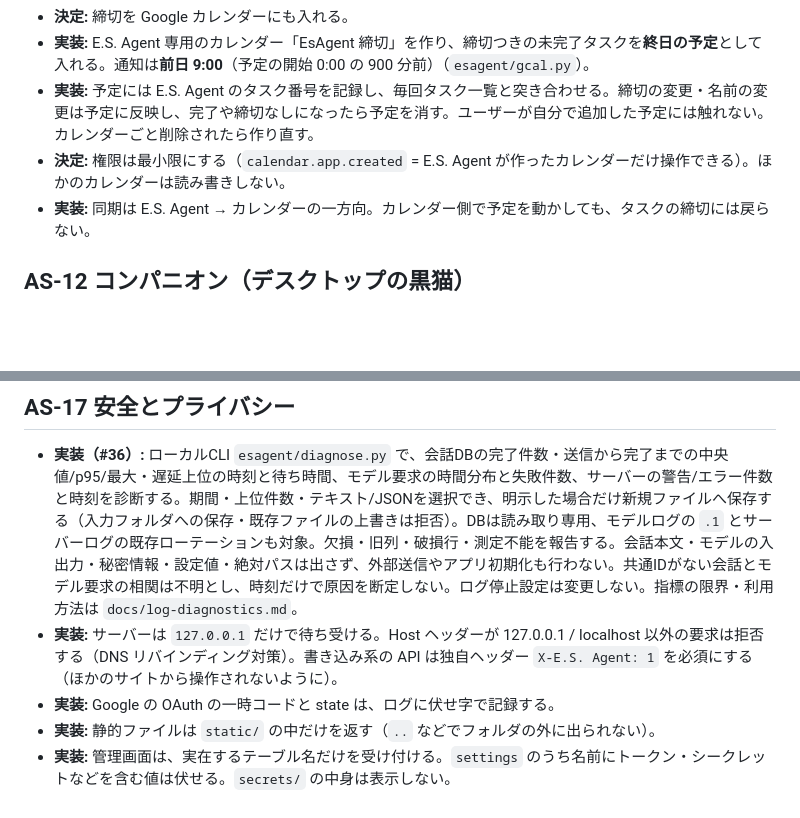
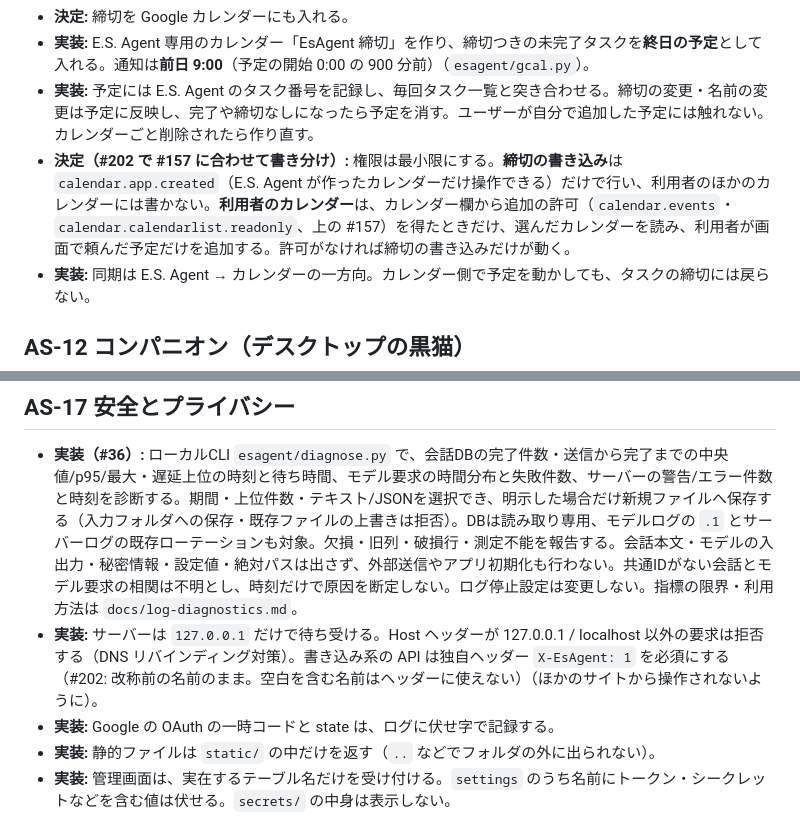
Before and after one commit to HIBIKI5201/External-Self-Agent, a Markdown page: spec/feature/app-spec.md, 2 parts joined by grey strips. Rendered like a GitHub page; blank space fills up the shorter version.

Commit message:
spec: 必須ヘッダー名の誤記とカレンダーの権限の矛盾を直す（#202）
Co-Authored-By: Claude Opus 5.5 (1M context) <noreply@anthropic.com>
Claude-Session: https://claude.ai/code/session_01JVzyAt7nRQd5NLZtbjfYoP

```diff
--- a/spec/feature/app-spec.md
+++ b/spec/feature/app-spec.md
@@ -229,7 +229,7 @@ E.S. Agent（正式名称 External Self Agent、2026-10-07 に EsAgent から改
 - **決定:** 締切を Google カレンダーにも入れる。
 - **実装:** E.S. Agent 専用のカレンダー「EsAgent 締切」を作り、締切つきの未完了タスクを**終日の予定**として入れる。通知は**前日 9:00**（予定の開始 0:00 の 900 分前）（`esagent/gcal.py`）。
 - **実装:** 予定には E.S. Agent のタスク番号を記録し、毎回タスク一覧と突き合わせる。締切の変更・名前の変更は予定に反映し、完了や締切なしになったら予定を消す。ユーザーが自分で追加した予定には触れない。カレンダーごと削除されたら作り直す。
-- **決定:** 権限は最小限にする（`calendar.app.created` = E.S. Agent が作ったカレンダーだけ操作できる）。ほかのカレンダーは読み書きしない。
+- **決定（#202 で #157 に合わせて書き分け）:** 権限は最小限にする。**締切の書き込み**は `calendar.app.created`（E.S. Agent が作ったカレンダーだけ操作できる）だけで行い、利用者のほかのカレンダーには書かない。**利用者のカレンダー**は、カレンダー欄から追加の許可（`calendar.events`・`calendar.calendarlist.readonly`、上の #157）を得たときだけ、選んだカレンダーを読み、利用者が画面で頼んだ予定だけを追加する。許可がなければ締切の書き込みだけが動く。
 - **実装:** 同期は E.S. Agent → カレンダーの一方向。カレンダー側で予定を動かしても、タスクの締切には戻らない。
 
 ## AS-12 コンパニオン（デスクトップの黒猫）
@@ -387,7 +387,7 @@ E.S. Agent（正式名称 External Self Agent、2026-10-07 に EsAgent から改
 ## AS-17 安全とプライバシー
 
 - **実装（#36）:** ローカルCLI `esagent/diagnose.py` で、会話DBの完了件数・送信から完了までの中央値/p95/最大・遅延上位の時刻と待ち時間、モデル要求の時間分布と失敗件数、サーバーの警告/エラー件数と時刻を診断する。期間・上位件数・テキスト/JSONを選択でき、明示した場合だけ新規ファイルへ保存する（入力フォルダへの保存・既存ファイルの上書きは拒否）。DBは読み取り専用、モデルログの `.1` とサーバーログの既存ローテーションも対象。欠損・旧列・破損行・測定不能を報告する。会話本文・モデルの入出力・秘密情報・設定値・絶対パスは出さず、外部送信やアプリ初期化も行わない。共通IDがない会話とモデル要求の相関は不明とし、時刻だけで原因を断定しない。ログ停止設定は変更しない。指標の限界・利用方法は `docs/log-diagnostics.md`。
-- **実装:** サーバーは `127.0.0.1` だけで待ち受ける。Host ヘッダーが 127.0.0.1 / localhost 以外の要求は拒否する（DNS リバインディング対策）。書き込み系の API は独自ヘッダー `X-E.S. Agent: 1` を必須にする（ほかのサイトから操作されないように）。
+- **実装:** サーバーは `127.0.0.1` だけで待ち受ける。Host ヘッダーが 127.0.0.1 / localhost 以外の要求は拒否する（DNS リバインディング対策）。書き込み系の API は独自ヘッダー `X-EsAgent: 1` を必須にする（#202: 改称前の名前のまま。空白を含む名前はヘッダーに使えない）（ほかのサイトから操作されないように）。
 - **実装:** Google の OAuth の一時コードと state は、ログに伏せ字で記録する。
 - **実装:** 静的ファイルは `static/` の中だけを返す（`..` などでフォルダの外に出られない）。
 - **実装:** 管理画面は、実在するテーブル名だけを受け付ける。`settings` のうち名前にトークン・シークレットなどを含む値は伏せる。`secrets/` の中身は表示しない。
```
Also changed, not shown: CHANGELOG.md (+1 -0 lines).
